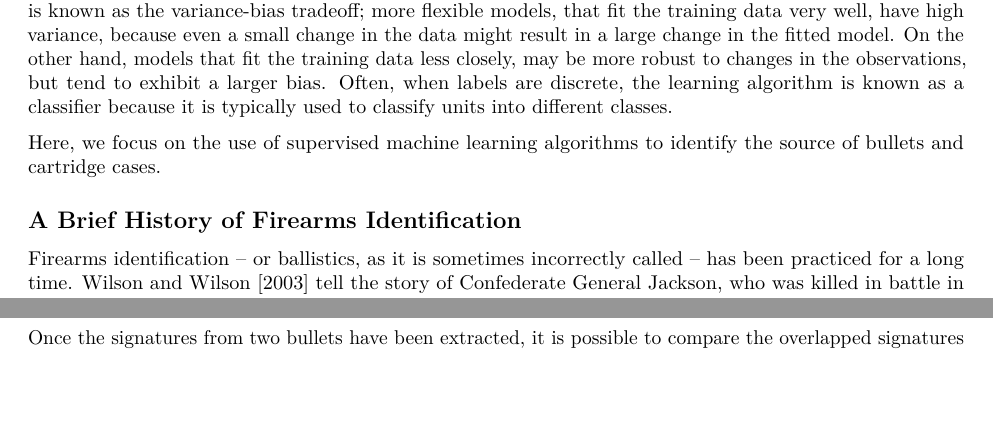
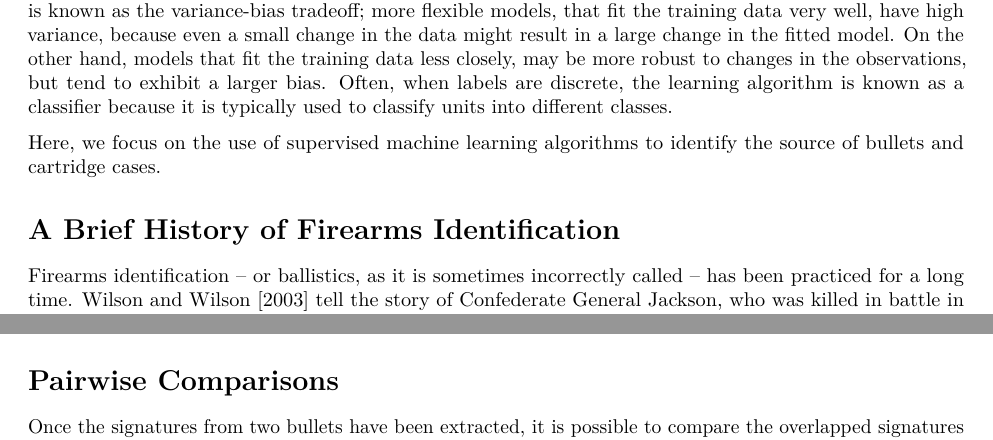
Before and after one commit to srvanderplas/2019_book_chapter, an R Markdown document (index.Rmd): two parts of pages 2 and 5 of 9 before the commit and two parts of pages 2 and 5 of 10 after it, joined at a grey line, cut so that both start at the same text, the shorter picture padded with empty space. Rendered offline with R 4.5, knitr and Pandoc, then LaTeX, with nearby package versions; some code elsewhere in the file could not run offline.

Commit message:
Fix headers

````diff
--- a/index.Rmd
+++ b/index.Rmd
@@ -76,7 +76,7 @@ A good algorithm strikes a balance between the competing objectives of optimizin
 
 Here, we focus on the use of supervised machine learning algorithms to identify the source of bullets and cartridge cases.
 
-## A Brief History of Firearms Identification
+# A Brief History of Firearms Identification
 
 <!-- Not the first - 1835 Bow Street Runners case in London (homemade ammunition matched to a mold) -->
 Firearms identification – or ballistics, as it is sometimes incorrectly called – has been practiced for a long time.  \citet{wilson2003written} tell the story of Confederate General Jackson, who was killed in battle in 1863, during the Civil War. The slug recovered from his body was examined and found to be a 0.67-caliber ball, the type of ammunition used by Confederate, not by Union soldiers, leading to the surprising conclusion that General Jackson had been killed by one of his own men.
@@ -93,7 +93,7 @@ Firearms investigation became more formalized in the 1930s, with textbooks publi
 
 Some methods have been developed to automatically match high-resolution photographs of bullet land engraved areas or cartridge cases \citep{gardnerComputerIdentificationBullets1978,geradtsImageMatchingAlgorithms2001}, but in the past 20 years or so there has been a push to use 3D imaging technology to obtain actual measurements of the surface topology of land engraved areas on bullets and of cartridge case bases. Methods which depend on photographs rely on inferring the height of the surface from the color of the image pixels; topological measurements provide much greater precision in assessing the similarity of two samples. One of the first proponents of measuring features of the surface topology of bullets were \citet{dekinderAutomatedComparisonsBullet1999}. The authors used a laser profilometer to scan bullets and obtain measurements of the distance and depth of striations. They then computed a correlation between two aligned sets of features to quantify the similarity between two bullets. Since then, several new methods that rely on 2D and 3D imaging of bullets and cartridge cases have been proposed to quantify the similarity between two items\citep{tongFiredCartridgeCase2014,fischerDigitalCrimeScene2014,chumbleyValidationToolMark2010}. In 2017, \citeauthor{hare2017algorithmic} demonstrated the use of supervised learning algorithms to construct a similarity score that can be used to assess the strength of a match between two bullets quantitatively, and \citet{taiFullyAutomaticMethod2018} constructed a similar scoring algorithm for cartridge case comparison.
 
-## Microscopic Imperfections
+# Microscopic Imperfections
 
 Forensic examiners will begin an examination of crime scene evidence by identifying class characteristics, such as ammunition type, rifle pitch, number of grooves, and other features shared by many different guns and bullets; the second stage of the process is to establish whether a bullet was fired by a specific gun using individualizing characteristics. Most automatic algorithms bypass the comparison of class characteristics and only examine the microscopic sub-class and individual striations that uniquely identify a specific barrel. The left panel of \autoref{fig:bullet-cartridge-images} shows the engraved areas left behind by the lands and grooves of the barrel on the bullet. Small imperfections in the surface of the barrel create striations on the bullet as it leaves the gun. Marks are also imprinted to the base of the cartridge case by the breech face of the gun at the time it is fired; these marks can also be compared through a similar process. The right panel in Figure \ref{fig:bullet-cartridge-images} shows a cartridge case with breech face marks.
 
@@ -197,6 +197,8 @@ p2 <- ggplot(aes(x = x, y = sig), data = signature) +
 
 grid.arrange(p1, p2, nrow = 2, heights = c(1, 1.2))
 ```
+
+# Pairwise Comparisons
 
 Once the signatures from two bullets have been extracted, it is possible to compare the overlapped signatures using quantitative methods. For example, it is possible to compute a cross-correlation between two signatures, or to measure differences in the height of peaks or depth of valleys. Indeed, there are several different features that can be quantified and used to decide whether the signatures are similar enough to suggest that the bullets may have been fired from the same gun. \autoref{fig:overlaid-signatures} shows the overlain signatures for two bullets that were fired from the same gun. Even though the signatures are not exactly the same, the similarities are enough to suggest that they may have a common source.
 
````
